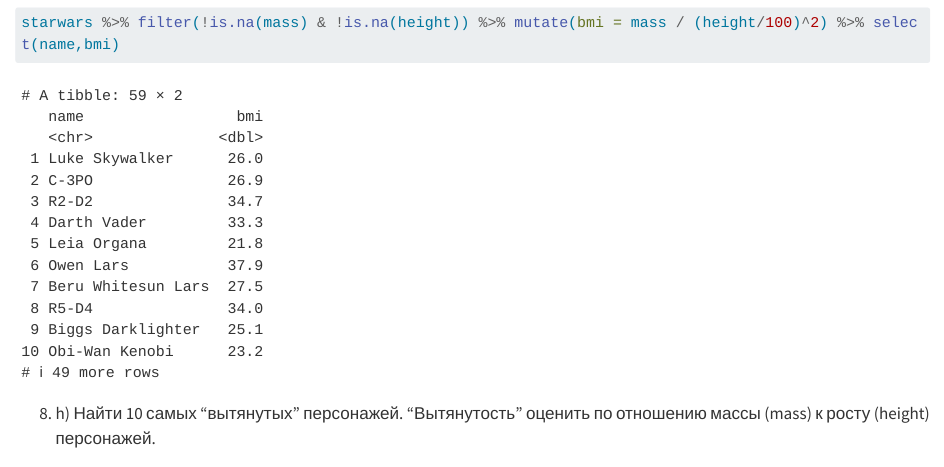
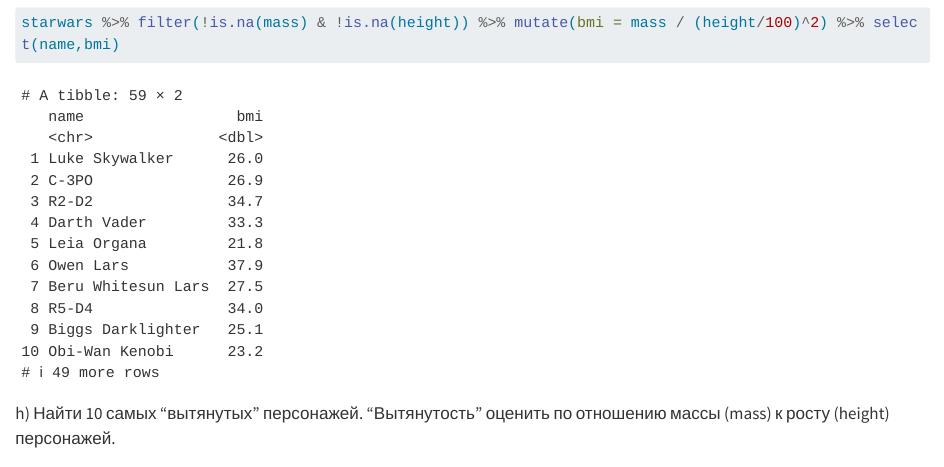
Before and after one commit to GrigoryTishkov/Threats_hunting, a Quarto document (Lab_2/README.qmd): the page in a window 1100 px wide, from 2710 px down. Rendered offline with R 4.5, knitr and Pandoc in place of Quarto, with nearby package versions; long lines of code are wrapped.

Commit message:
Update README.qmd

````diff
--- a/Lab_2/README.qmd
+++ b/Lab_2/README.qmd
@@ -82,7 +81,7 @@
 
 ```
 
-8.  h\) Найти 10 самых “вытянутых” персонажей. “Вытянутость” оценить по отношению массы (mass) к росту (height) персонажей.
+h\) Найти 10 самых “вытянутых” персонажей. “Вытянутость” оценить по отношению массы (mass) к росту (height) персонажей.
 
     ``` r
     {r}
````
Also changed, not shown: Lab_2/README.qmd (1 more changed lines).
